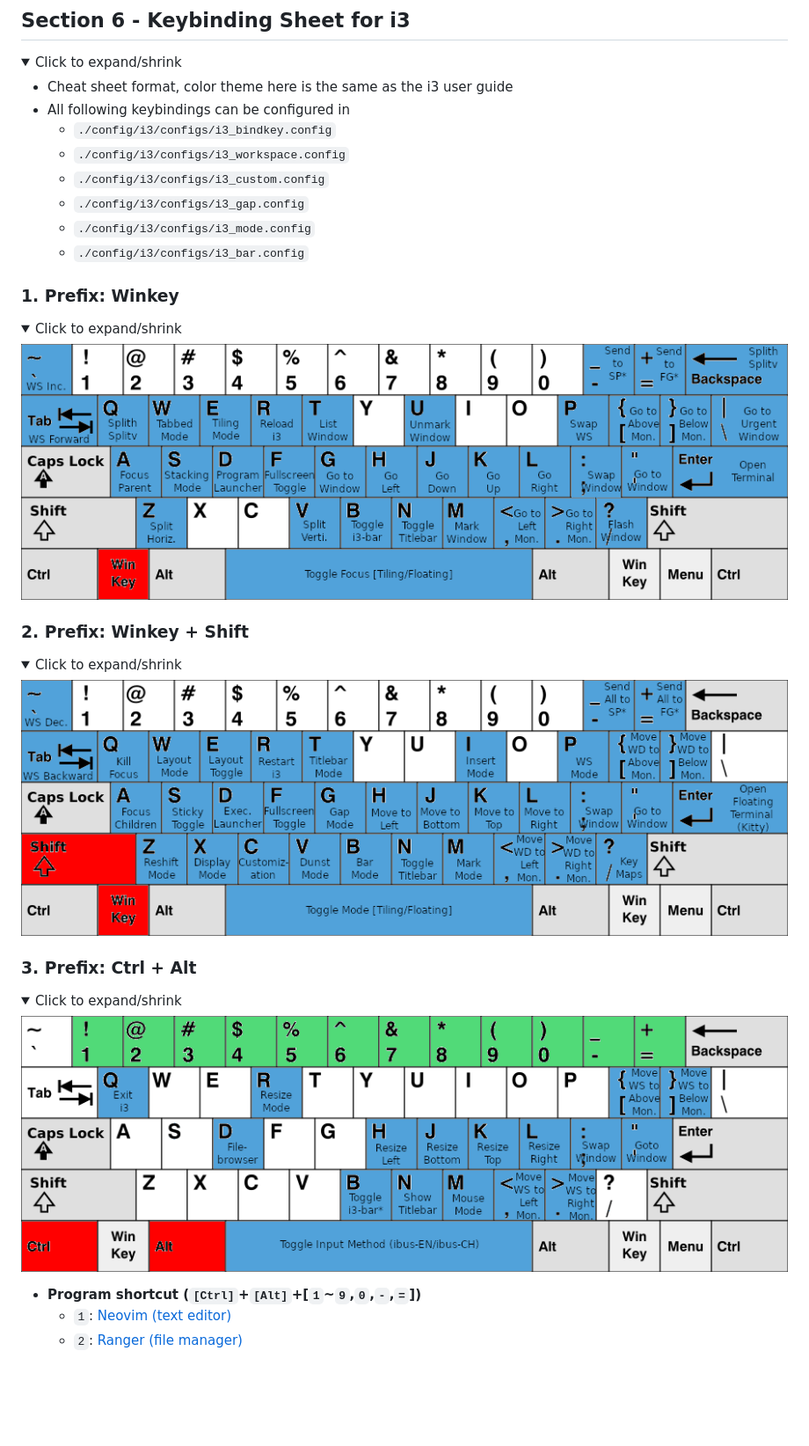
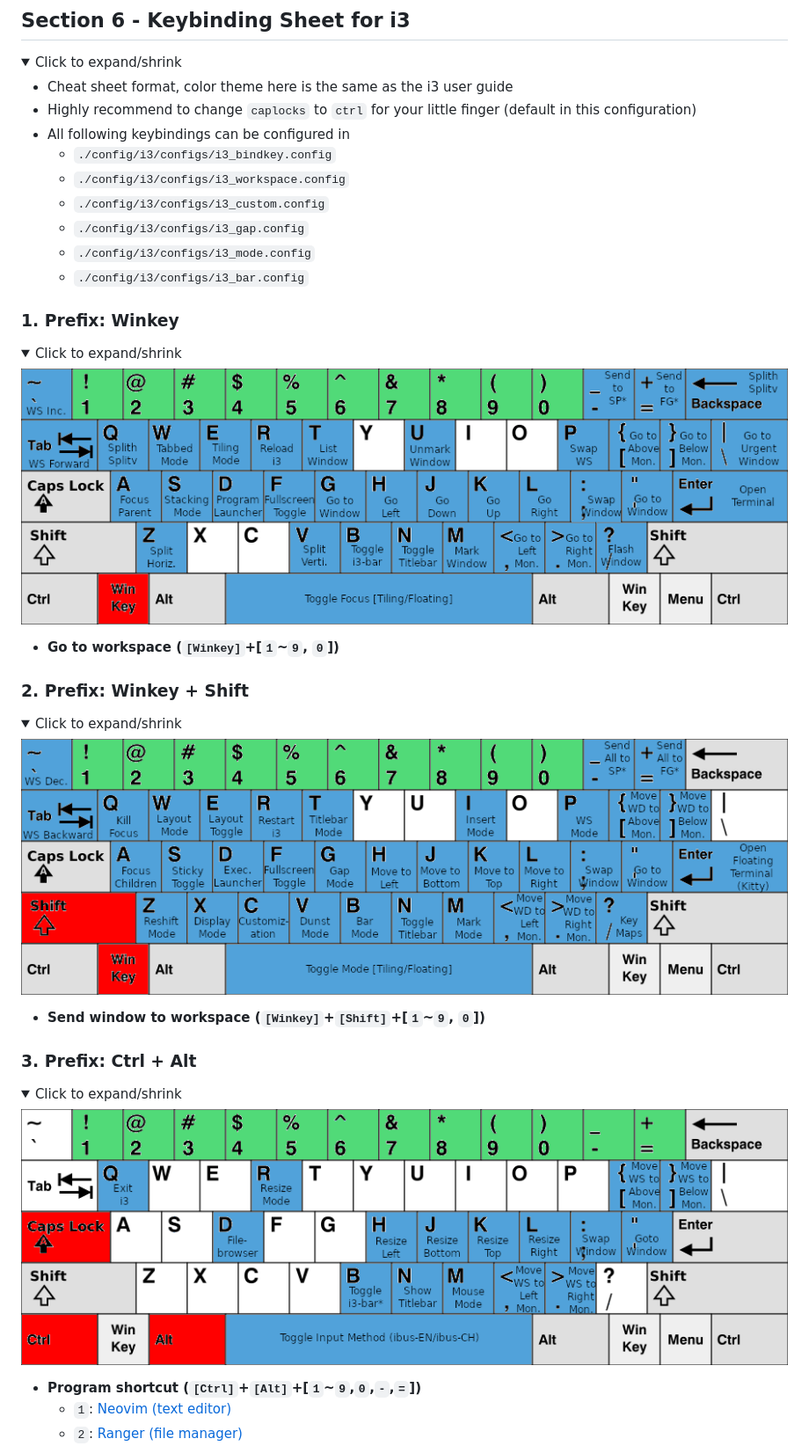
Before and after one commit to JordanWu1997/I3_Sway_Config, a Markdown page: README.md, the part around the change. Shown at 88% size. GitHub-like rendering; pictures changed too: demo/Shortcut_Sheet/i3_shortcut_ctrl_alt.png, demo/Shortcut_Sheet/i3_shortcut_win.png, demo/Shortcut_Sheet/i3_shortcut_win_shift.png; folded sections open; blank space fills up the shorter version.

Commit message:
update_README

```diff
--- a/README.md
+++ b/README.md
@@ -308,6 +308,7 @@ Created by [gh-md-toc](https://github.com/ekalinin/github-markdown-toc)
 <summary>Click to expand/shrink</summary>
 
 - Cheat sheet format, color theme here is the same as the i3 user guide
+- Highly recommend to change `caplocks` to `ctrl` for your little finger (default in this configuration)
 - All following keybindings can be configured in
     - `./config/i3/configs/i3_bindkey.config`
     - `./config/i3/configs/i3_workspace.config`
@@ -321,6 +322,7 @@ Created by [gh-md-toc](https://github.com/ekalinin/github-markdown-toc)
 <summary>Click to expand/shrink</summary>
 
 ![alt text](./demo/Shortcut_Sheet/i3_shortcut_win.png "Title")
+- __Go to workspace (`[Winkey]`+[`1`~`9`, `0`])__
 
 </details>
 
@@ -329,6 +331,7 @@ Created by [gh-md-toc](https://github.com/ekalinin/github-markdown-toc)
 <summary>Click to expand/shrink</summary>
 
 ![alt text](./demo/Shortcut_Sheet/i3_shortcut_win_shift.png "Title")
+- __Send window to workspace (`[Winkey]`+`[Shift]`+[`1`~`9`, `0`])__
 
 </details>
 
```
Also changed, not shown: 5 other files.
